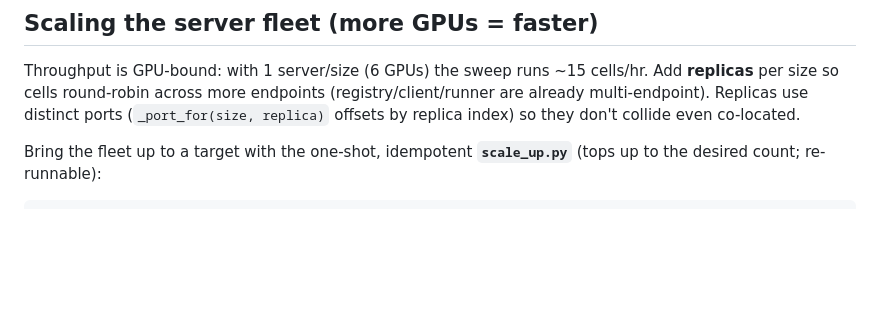
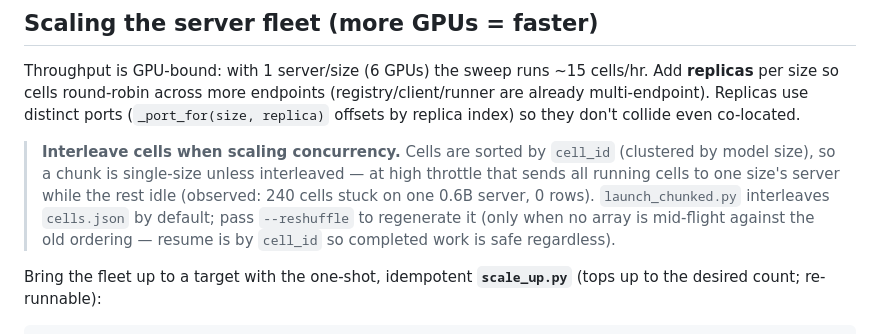
Before and after one commit to Mabdel-03/agents-miscalibration, a Markdown page: docs/OPERATIONS.md, the part around the change. GitHub-like rendering; blank space fills up the shorter version.

````diff
--- a/docs/OPERATIONS.md
+++ b/docs/OPERATIONS.md
@@ -141,6 +141,13 @@ Throughput is GPU-bound: with 1 server/size (6 GPUs) the sweep runs ~15 cells/hr
 already multi-endpoint). Replicas use distinct ports (`_port_for(size, replica)` offsets by
 replica index) so they don't collide even co-located.
 
+> **Interleave cells when scaling concurrency.** Cells are sorted by `cell_id` (clustered by
+> model size), so a chunk is single-size unless interleaved — at high throttle that sends all
+> running cells to one size's server while the rest idle (observed: 240 cells stuck on one
+> 0.6B server, 0 rows). `launch_chunked.py` interleaves `cells.json` by default; pass
+> `--reshuffle` to regenerate it (only when no array is mid-flight against the old ordering —
+> resume is by `cell_id` so completed work is safe regardless).
+
 Bring the fleet up to a target with the one-shot, idempotent **`scale_up.py`** (tops up to
 the desired count; re-runnable):
 ```bash
````
Also changed, not shown: docs/RESULTS.md (+17 -8 lines).
